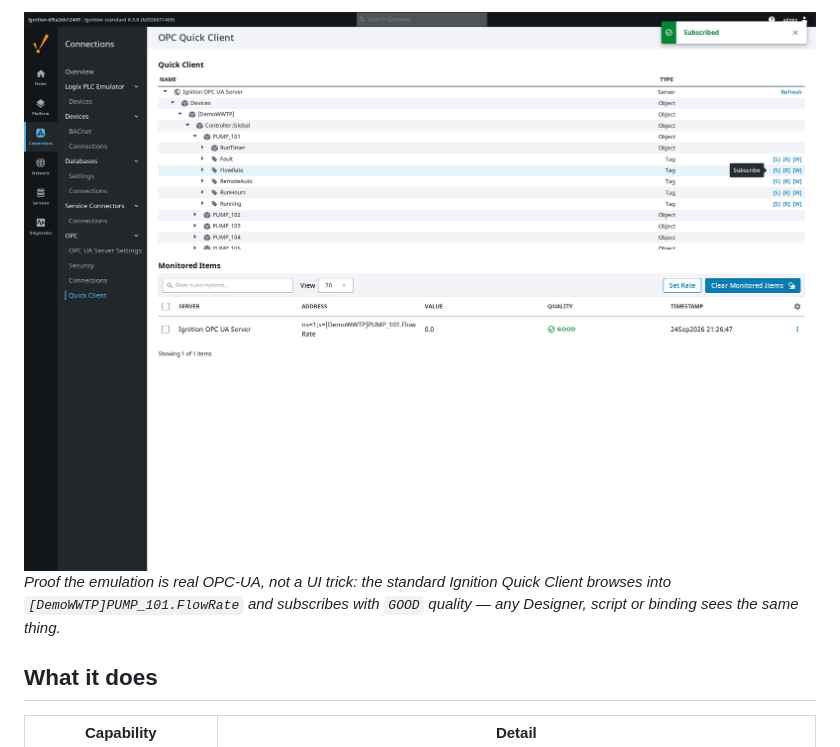
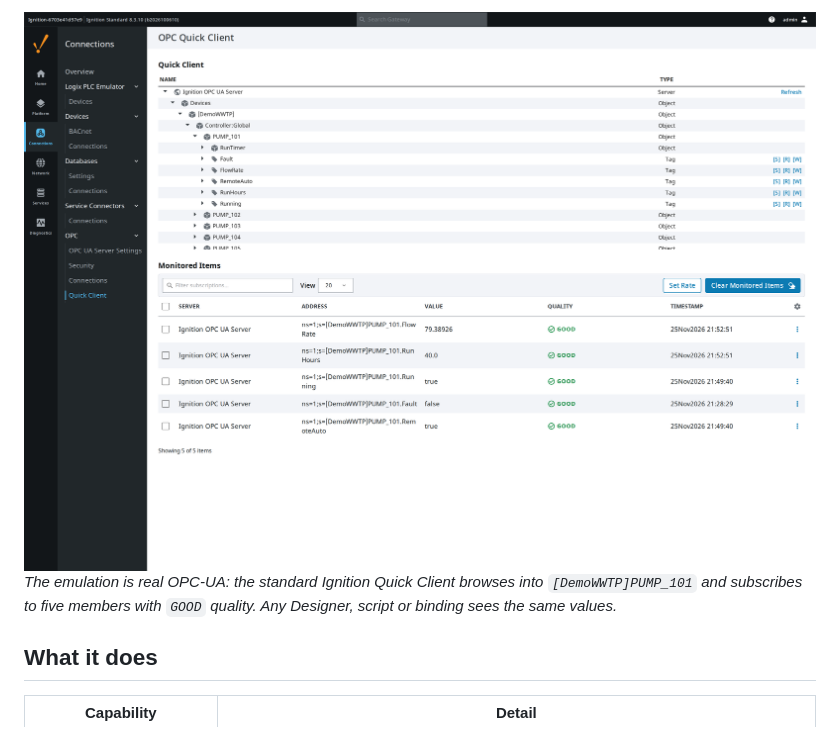
Before and after one commit to Gaskony-Ignition/module-plc-emulator, a Markdown page: README.md, the part around one of its changes. GitHub-like rendering; pictures changed too: docs/images/opc-ua-quick-client.png.

```diff
--- a/README.md
+++ b/README.md
@@ -57,8 +56,8 @@ real device.*
 
 ![Emulated tags subscribed in the OPC UA Quick Client](docs/images/opc-ua-quick-client.png)
-*Proof the emulation is real OPC-UA, not a UI trick: the standard Ignition
-Quick Client browses into `[DemoWWTP]PUMP_101.FlowRate` and subscribes with
-`GOOD` quality — any Designer, script or binding sees the same thing.*
+*The emulation is real OPC-UA: the standard Ignition Quick Client browses into
+`[DemoWWTP]PUMP_101` and subscribes to five members with `GOOD` quality.
+Any Designer, script or binding sees the same values.*
 
 ## What it does
 
```
Also changed, not shown: other parts of README.md (+14 -15 lines), docs/images/connection-browser-dashboard.png, docs/images/opc-device-connections.png, docs/images/simulation-control.png, docs/images/tag-browser-live-tree.png.
